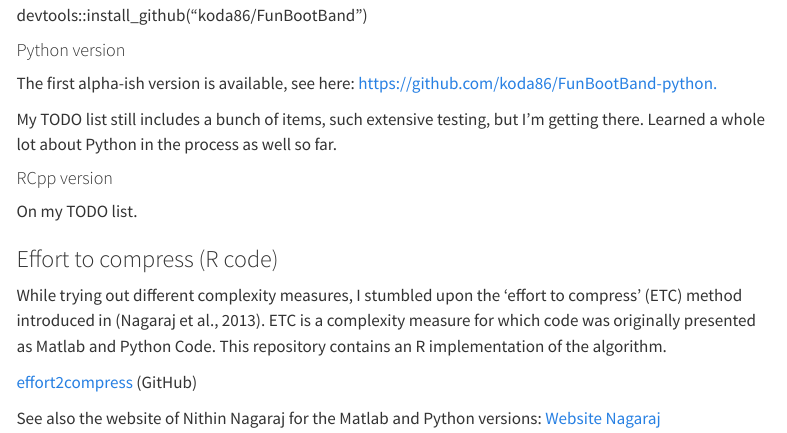
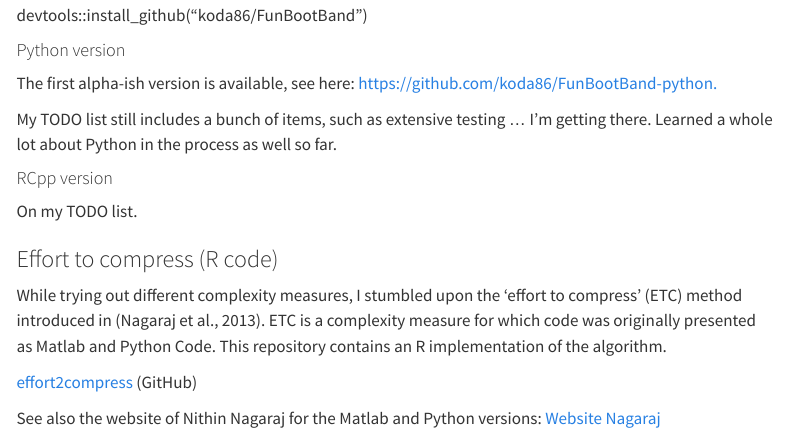
Before and after one commit to koda86/koda86.github.io, a Quarto document (index.qmd): the page in a window 1100 px wide, from 2750 px down. Rendered offline with R 4.5, knitr and Pandoc in place of Quarto, with nearby package versions; some code elsewhere in the file could not run offline; menus at the side of the page are left out.

Commit message:
Corrected typo in new text section

```diff
--- a/index.qmd
+++ b/index.qmd
@@ -64,7 +64,7 @@ devtools::install_github("koda86/FunBootBand")
 
 The first alpha-ish version is available, see here: <https://github.com/koda86/FunBootBand-python.>
 
-My TODO list still includes a bunch of items, such extensive testing, but I'm getting there. Learned a whole lot about Python in the process as well so far.
+My TODO list still includes a bunch of items, such as extensive testing ... I'm getting there. Learned a whole lot about Python in the process as well so far.
 
 #### RCpp version
 
```
Also changed, not shown: docs/search.json, 2 other files.
